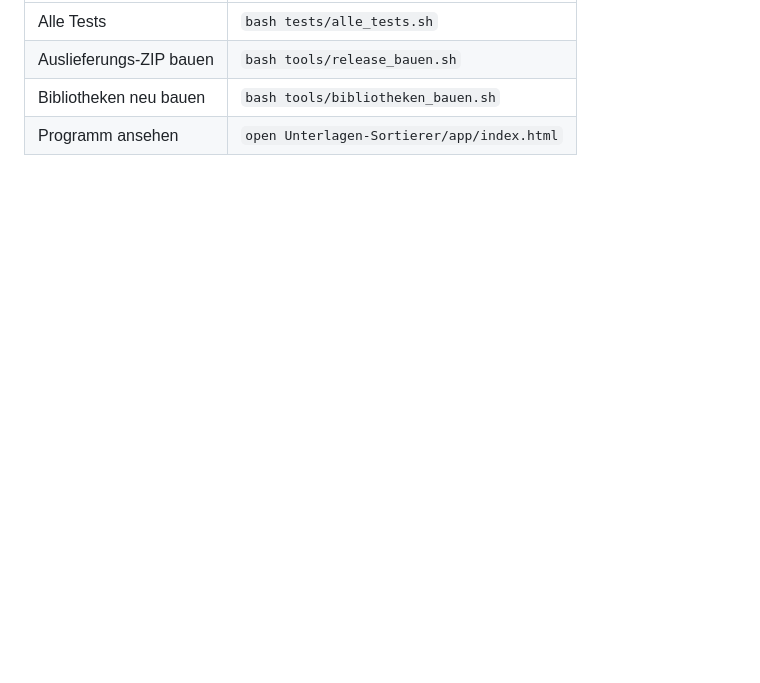
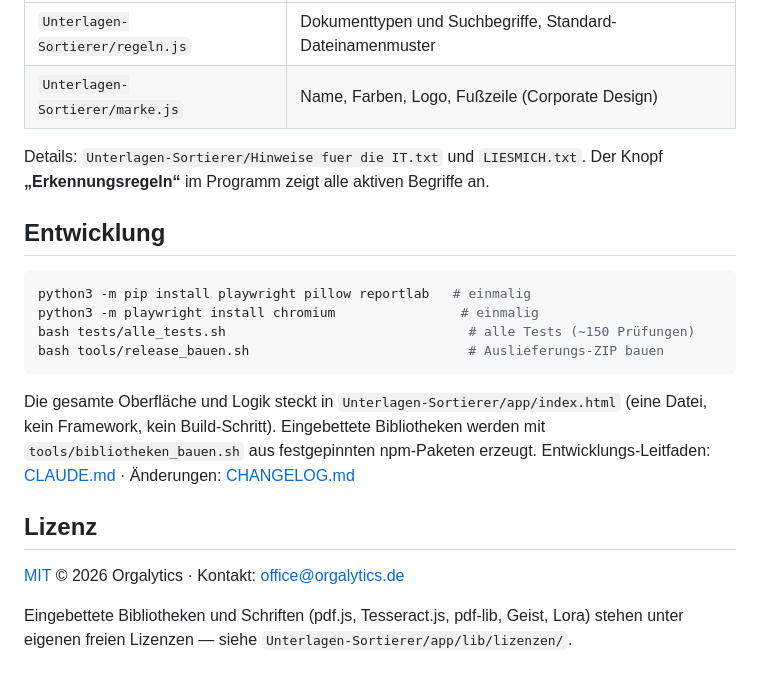
Before and after one commit to timvonorgalytics/unterlagen-sortierer, a Markdown page: README.md, the part around one of its changes. Rendered like a GitHub page; blank space fills up the shorter version.

````diff
--- a/README.md
+++ b/README.md
@@ -15,5 +44,27 @@ Alle Details für die Weiterentwicklung stehen in **CLAUDE.md**.
 | --- | --- |
-| Alle Tests | `bash tests/alle_tests.sh` |
-| Auslieferungs-ZIP bauen | `bash tools/release_bauen.sh` |
-| Bibliotheken neu bauen | `bash tools/bibliotheken_bauen.sh` |
-| Programm ansehen | `open Unterlagen-Sortierer/app/index.html` |
+| `Unterlagen-Sortierer/regeln.js` | Dokumenttypen und Suchbegriffe, Standard-Dateinamenmuster |
+| `Unterlagen-Sortierer/marke.js` | Name, Farben, Logo, Fußzeile (Corporate Design) |
+
+Details: `Unterlagen-Sortierer/Hinweise fuer die IT.txt` und `LIESMICH.txt`.
+Der Knopf **„Erkennungsregeln“** im Programm zeigt alle aktiven Begriffe an.
+
+## Entwicklung
+
+```bash
+python3 -m pip install playwright pillow reportlab   # einmalig
+python3 -m playwright install chromium                # einmalig
+bash tests/alle_tests.sh                               # alle Tests (~150 Prüfungen)
+bash tools/release_bauen.sh                            # Auslieferungs-ZIP bauen
+```
+
+Die gesamte Oberfläche und Logik steckt in `Unterlagen-Sortierer/app/index.html`
+(eine Datei, kein Framework, kein Build-Schritt). Eingebettete Bibliotheken werden
+mit `tools/bibliotheken_bauen.sh` aus festgepinnten npm-Paketen erzeugt.
+Entwicklungs-Leitfaden: [CLAUDE.md](CLAUDE.md) · Änderungen: [CHANGELOG.md](CHANGELOG.md)
+
+## Lizenz
+
+[MIT](LICENSE) © 2026 Orgalytics · Kontakt: office@orgalytics.de
+
+Eingebettete Bibliotheken und Schriften (pdf.js, Tesseract.js, pdf-lib, Geist, Lora)
+stehen unter eigenen freien Lizenzen — siehe `Unterlagen-Sortierer/app/lib/lizenzen/`.
````
Also changed, not shown: other parts of README.md (+38 -9 lines), CHANGELOG.md (added, +46 -0 lines), docs/teilen-dialog.png (added), docs/uebersicht.png (added), 9 other files.
